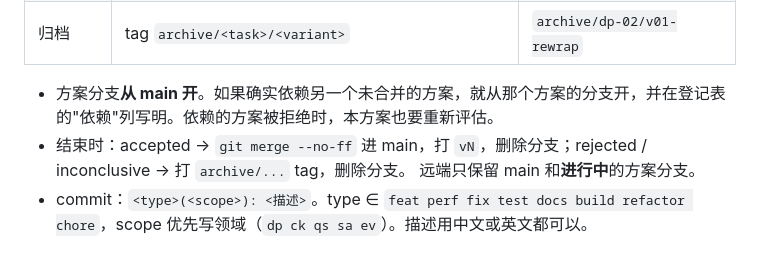
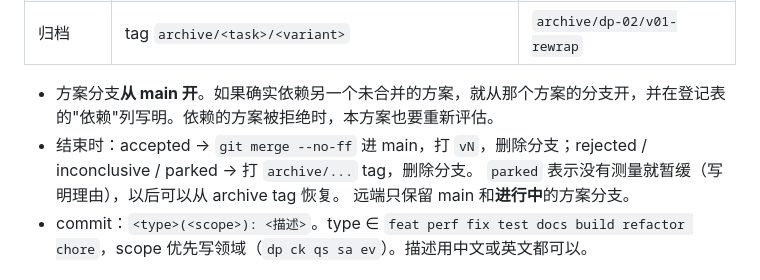
Before and after one commit to DotRedstone/SuperMSA, a Markdown page: docs/WORKFLOW.md, the part around the change. Rendered like a GitHub page.

```diff
--- a/docs/WORKFLOW.md
+++ b/docs/WORKFLOW.md
@@ -27,7 +27,8 @@
 | 归档 | tag `archive/<task>/<variant>` | `archive/dp-02/v01-rewrap` |
 
 - 方案分支**从 main 开**。如果确实依赖另一个未合并的方案，就从那个方案的分支开，并在登记表的"依赖"列写明。依赖的方案被拒绝时，本方案也要重新评估。
-- 结束时：accepted → `git merge --no-ff` 进 main，打 `vN`，删除分支；rejected / inconclusive → 打 `archive/...` tag，删除分支。
+- 结束时：accepted → `git merge --no-ff` 进 main，打 `vN`，删除分支；rejected / inconclusive / parked → 打 `archive/...` tag，删除分支。
+  `parked` 表示没有测量就暂缓（写明理由），以后可以从 archive tag 恢复。
   远端只保留 main 和**进行中**的方案分支。
 - commit：`<type>(<scope>): <描述>`。type ∈ `feat perf fix test docs build refactor chore`，scope 优先写领域（`dp ck qs sa ev`）。描述用中文或英文都可以。
 
```
Also changed, not shown: docs/EXPERIMENTS.md (+7 -7 lines), docs/HISTORY.md (+4 -4 lines).
